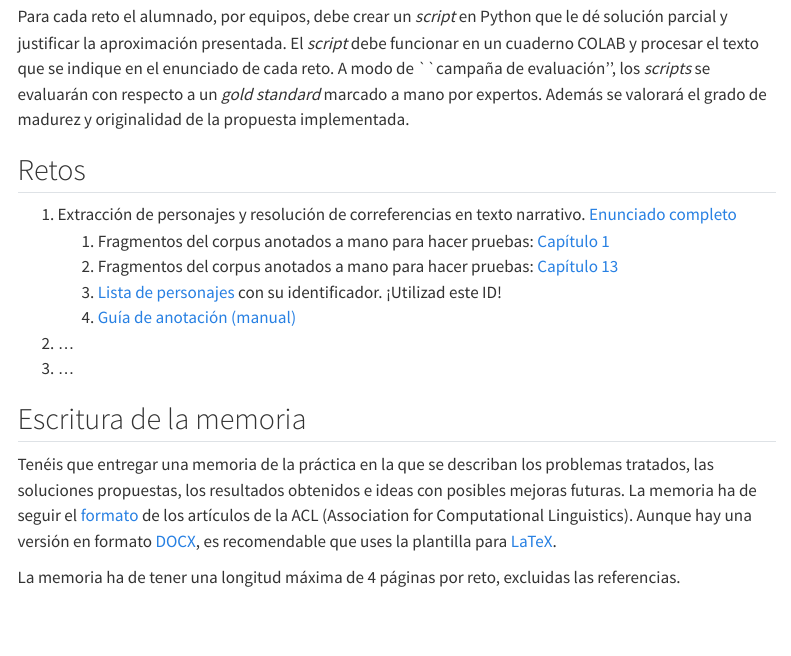
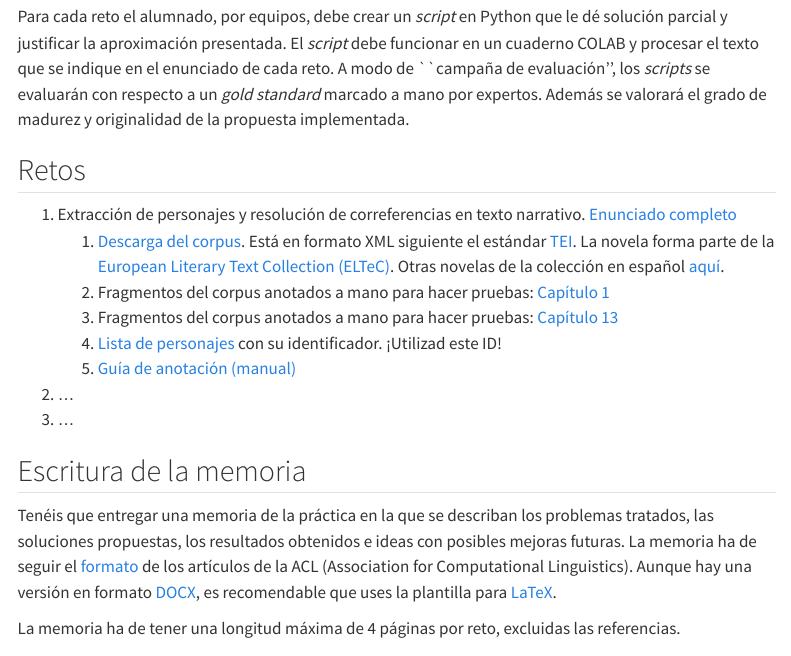
Before and after one commit to jaspock/plni-2627, a Quarto document (docs/practica2.qmd): the page in a window 1100 px wide, from 160 px down. Rendered offline with R 4.5, knitr and Pandoc in place of Quarto, with nearby package versions; menus at the side of the page are left out.

Commit message:
Update resources for character extraction challenges
Added links for corpus downloads and annotation resources.

```diff
--- a/docs/practica2.qmd
+++ b/docs/practica2.qmd
@@ -9,10 +9,11 @@ Para cada reto el alumnado, por equipos, debe crear un *script* en Python que le
 ## Retos
 
 1. Extracción de personajes y resolución de correferencias en texto narrativo. [Enunciado completo](assets/pdfs/Reto1.pdf)
+    1. [Descarga del corpus](https://raw.githubusercontent.com/COST-ELTeC/ELTeC-spa/refs/heads/master/level1/SPA1021_GomezDeAvellaneda_Sab.xml). Está en formato XML siguiente el estándar [TEI](https://tei-c.org/release/doc/tei-p5-doc/en/html/index.html). La novela forma parte de la [European Literary Text Collection (ELTeC)](https://github.com/COST-ELTeC). Otras novelas de la colección en español [aquí](https://github.com/COST-ELTeC/ELTeC-spa/tree/master/level1).
     1. Fragmentos del corpus anotados a mano para hacer pruebas: [Capítulo 1](https://raw.githubusercontent.com/jaspock/plni-2627/refs/heads/main/docs/assets/resources/GomezDeAvellaneda_Sab_Cap01_AnotacionPersonajes.xml)
-    2. Fragmentos del corpus anotados a mano para hacer pruebas: [Capítulo 13](https://raw.githubusercontent.com/jaspock/plni-2627/refs/heads/main/docs/assets/resources/GomezDeAvellaneda_Sab_Cap13_AnotacionPersonajes.xml)
-    3. [Lista de personajes](https://raw.githubusercontent.com/jaspock/plni-2627/refs/heads/main/docs/assets/resources/listPerson.xml) con su identificador. ¡Utilizad este ID!
-    3. [Guía de anotación (manual)](assets/resources/GuiaDeAnotacion_Personajes.pdf)
+    1. Fragmentos del corpus anotados a mano para hacer pruebas: [Capítulo 13](https://raw.githubusercontent.com/jaspock/plni-2627/refs/heads/main/docs/assets/resources/GomezDeAvellaneda_Sab_Cap13_AnotacionPersonajes.xml)
+    1. [Lista de personajes](https://raw.githubusercontent.com/jaspock/plni-2627/refs/heads/main/docs/assets/resources/listPerson.xml) con su identificador. ¡Utilizad este ID!
+    1. [Guía de anotación (manual)](assets/resources/GuiaDeAnotacion_Personajes.pdf)
 2. ...
 3. ...
 
```
